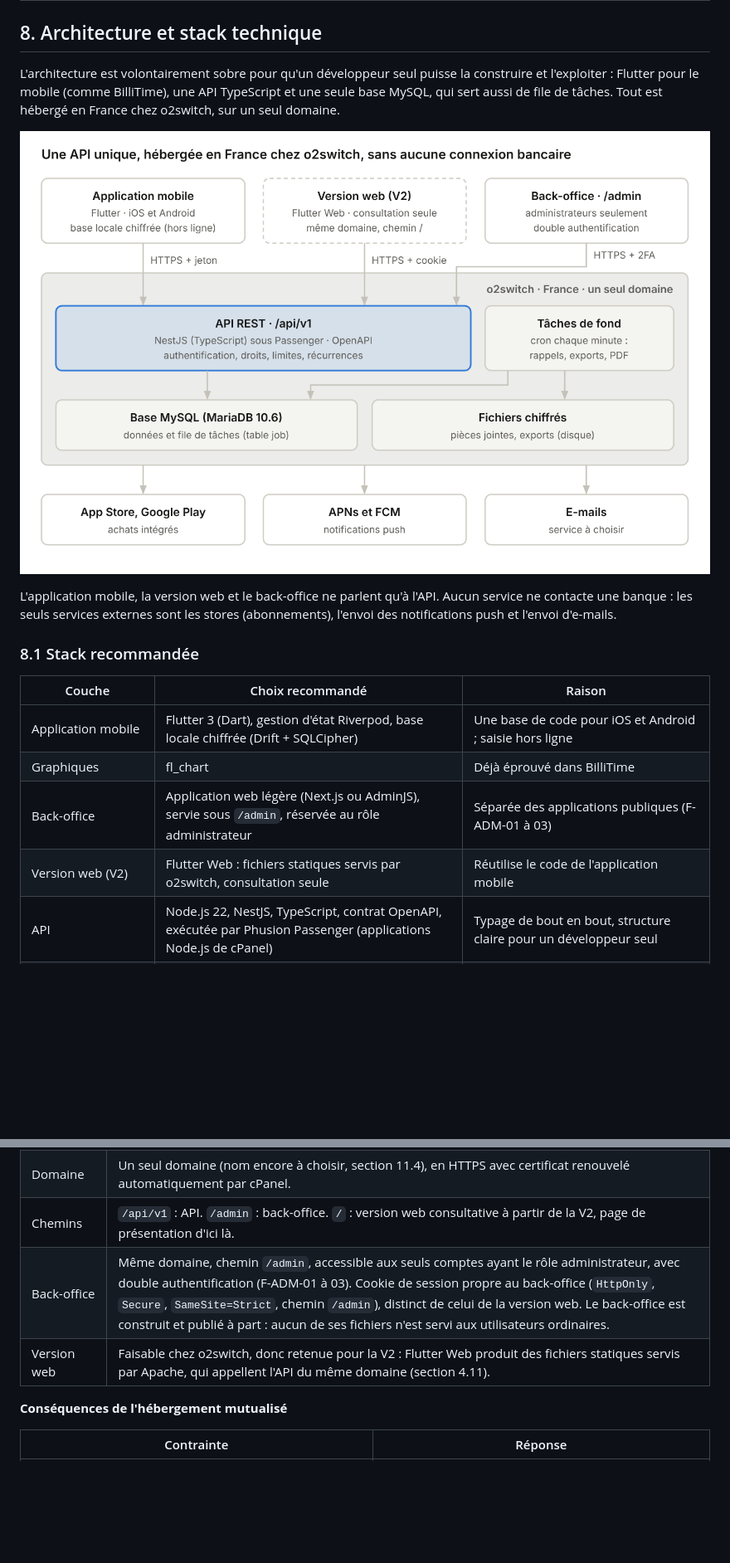
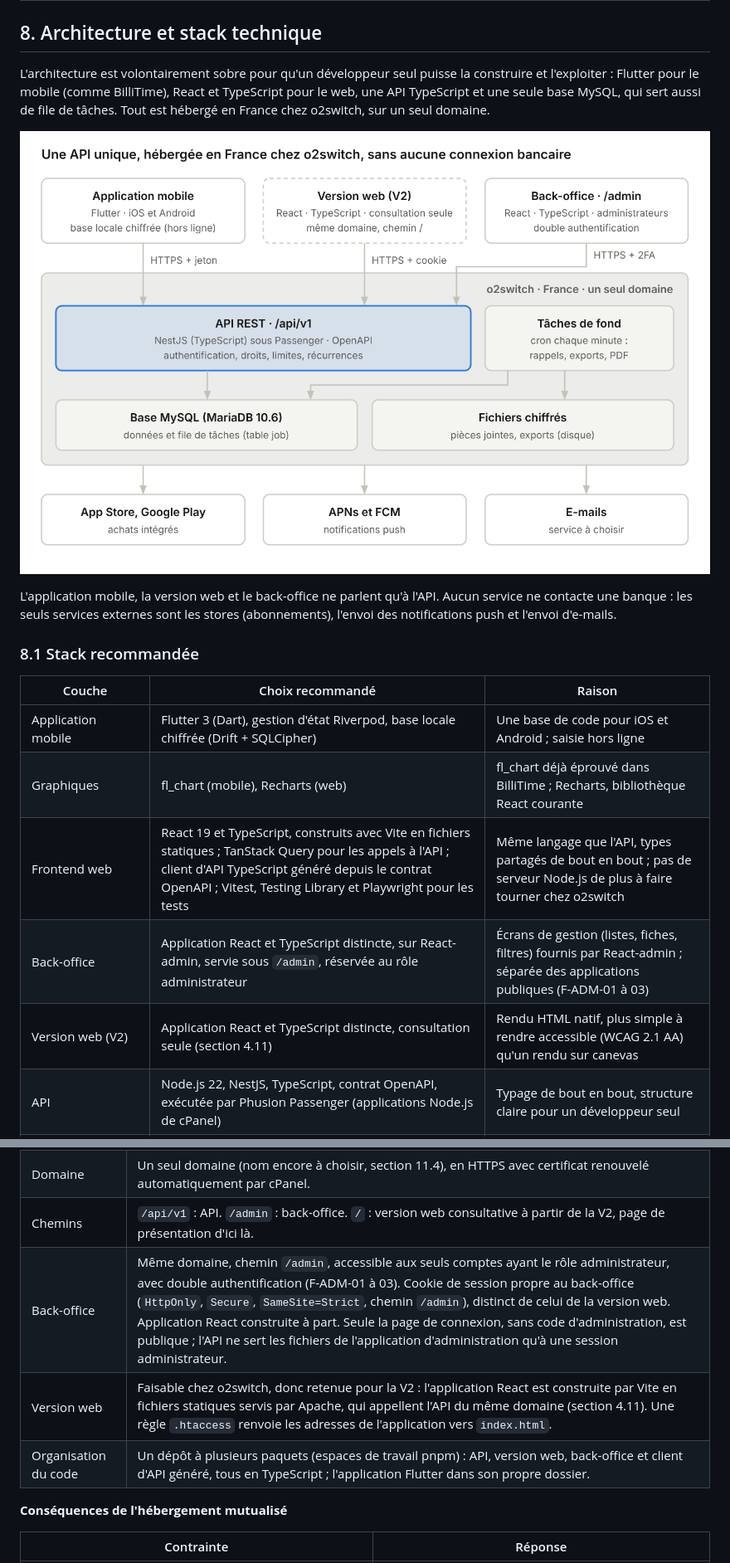
Before and after one commit to rmhambatofi/depenseo, a Markdown page: docs/cahier-des-charges.md, 2 parts joined by grey strips. Shown at 83% size. GitHub-like rendering; pictures changed too: docs/images/architecture.png; blank space fills up the shorter version.

```diff
--- a/docs/cahier-des-charges.md
+++ b/docs/cahier-des-charges.md
@@ -271,7 +273,7 @@ Les montants et les dates sont les deux points où une erreur détruit la confia
 
 ## 8. Architecture et stack technique
 
-L'architecture est volontairement sobre pour qu'un développeur seul puisse la construire et l'exploiter : Flutter pour le mobile (comme BilliTime), une API TypeScript et une seule base MySQL, qui sert aussi de file de tâches. Tout est hébergé en France chez o2switch, sur un seul domaine.
+L'architecture est volontairement sobre pour qu'un développeur seul puisse la construire et l'exploiter : Flutter pour le mobile (comme BilliTime), React et TypeScript pour le web, une API TypeScript et une seule base MySQL, qui sert aussi de file de tâches. Tout est hébergé en France chez o2switch, sur un seul domaine.
 
 ![Architecture cible : 3 clients, 1 API, 3 services externes](images/architecture.png)
 
@@ -282,9 +284,10 @@ L'application mobile, la version web et le back-office ne parlent qu'à l'API. A
 | Couche | Choix recommandé | Raison |
 | --- | --- | --- |
 | Application mobile | Flutter 3 (Dart), gestion d'état Riverpod, base locale chiffrée (Drift + SQLCipher) | Une base de code pour iOS et Android ; saisie hors ligne |
-| Graphiques | fl_chart | Déjà éprouvé dans BilliTime |
-| Back-office | Application web légère (Next.js ou AdminJS), servie sous `/admin`, réservée au rôle administrateur | Séparée des applications publiques (F-ADM-01 à 03) |
-| Version web (V2) | Flutter Web : fichiers statiques servis par o2switch, consultation seule | Réutilise le code de l'application mobile |
+| Graphiques | fl_chart (mobile), Recharts (web) | fl_chart déjà éprouvé dans BilliTime ; Recharts, bibliothèque React courante |
+| Frontend web | React 19 et TypeScript, construits avec Vite en fichiers statiques ; TanStack Query pour les appels à l'API ; client d'API TypeScript généré depuis le contrat OpenAPI ; Vitest, Testing Library et Playwright pour les tests | Même langage que l'API, types partagés de bout en bout ; pas de serveur Node.js de plus à faire tourner chez o2switch |
+| Back-office | Application React et TypeScript distincte, sur React-admin, servie sous `/admin`, réservée au rôle administrateur | Écrans de gestion (listes, fiches, filtres) fournis par React-admin ; séparée des applications publiques (F-ADM-01 à 03) |
+| Version web (V2) | Application React et TypeScript distincte, consultation seule (section 4.11) | Rendu HTML natif, plus simple à rendre accessible (WCAG 2.1 AA) qu'un rendu sur canevas |
 | API | Node.js 22, NestJS, TypeScript, contrat OpenAPI, exécutée par Phusion Passenger (applications Node.js de cPanel) | Typage de bout en bout, structure claire pour un développeur seul |
 | Base de données | Base « MySQL » d'o2switch (MariaDB 10.6 annoncée, InnoDB), SQL compatible MySQL 8 ; sauvegardes JetBackup et export horaire | Incluse dans l'hébergement ; règles en section 8.2 |
 | Accès aux données | Drizzle ORM sur le pilote mysql2, migrations SQL versionnées | Requêtes typées ; dates calendaires lues en chaînes (NF-FMT-07) |
@@ -359,8 +362,9 @@ API REST versionnée (`/api/v1` sur le domaine principal), décrite en OpenAPI,
 | Hébergeur | o2switch, hébergement mutualisé cPanel (offre exacte à choisir), datacenters propres à Clermont-Ferrand : données, traitements et sauvegardes principales en France. |
 | Domaine | Un seul domaine (nom encore à choisir, section 11.4), en HTTPS avec certificat renouvelé automatiquement par cPanel. |
 | Chemins | `/api/v1` : API. `/admin` : back-office. `/` : version web consultative à partir de la V2, page de présentation d'ici là. |
-| Back-office | Même domaine, chemin `/admin`, accessible aux seuls comptes ayant le rôle administrateur, avec double authentification (F-ADM-01 à 03). Cookie de session propre au back-office (`HttpOnly`, `Secure`, `SameSite=Strict`, chemin `/admin`), distinct de celui de la version web. Le back-office est construit et publié à part : aucun de ses fichiers n'est servi aux utilisateurs ordinaires. |
-| Version web | Faisable chez o2switch, donc retenue pour la V2 : Flutter Web produit des fichiers statiques servis par Apache, qui appellent l'API du même domaine (section 4.11). |
+| Back-office | Même domaine, chemin `/admin`, accessible aux seuls comptes ayant le rôle administrateur, avec double authentification (F-ADM-01 à 03). Cookie de session propre au back-office (`HttpOnly`, `Secure`, `SameSite=Strict`, chemin `/admin`), distinct de celui de la version web. Application React construite à part. Seule la page de connexion, sans code d'administration, est publique ; l'API ne sert les fichiers de l'application d'administration qu'à une session administrateur. |
+| Version web | Faisable chez o2switch, donc retenue pour la V2 : l'application React est construite par Vite en fichiers statiques servis par Apache, qui appellent l'API du même domaine (section 4.11). Une règle `.htaccess` renvoie les adresses de l'application vers `index.html`. |
+| Organisation du code | Un dépôt à plusieurs paquets (espaces de travail pnpm) : API, version web, back-office et client d'API généré, tous en TypeScript ; l'application Flutter dans son propre dossier. |
 
 **Conséquences de l'hébergement mutualisé**
 
```
Also changed, not shown: other parts of docs/cahier-des-charges.md (+8 -4 lines).
